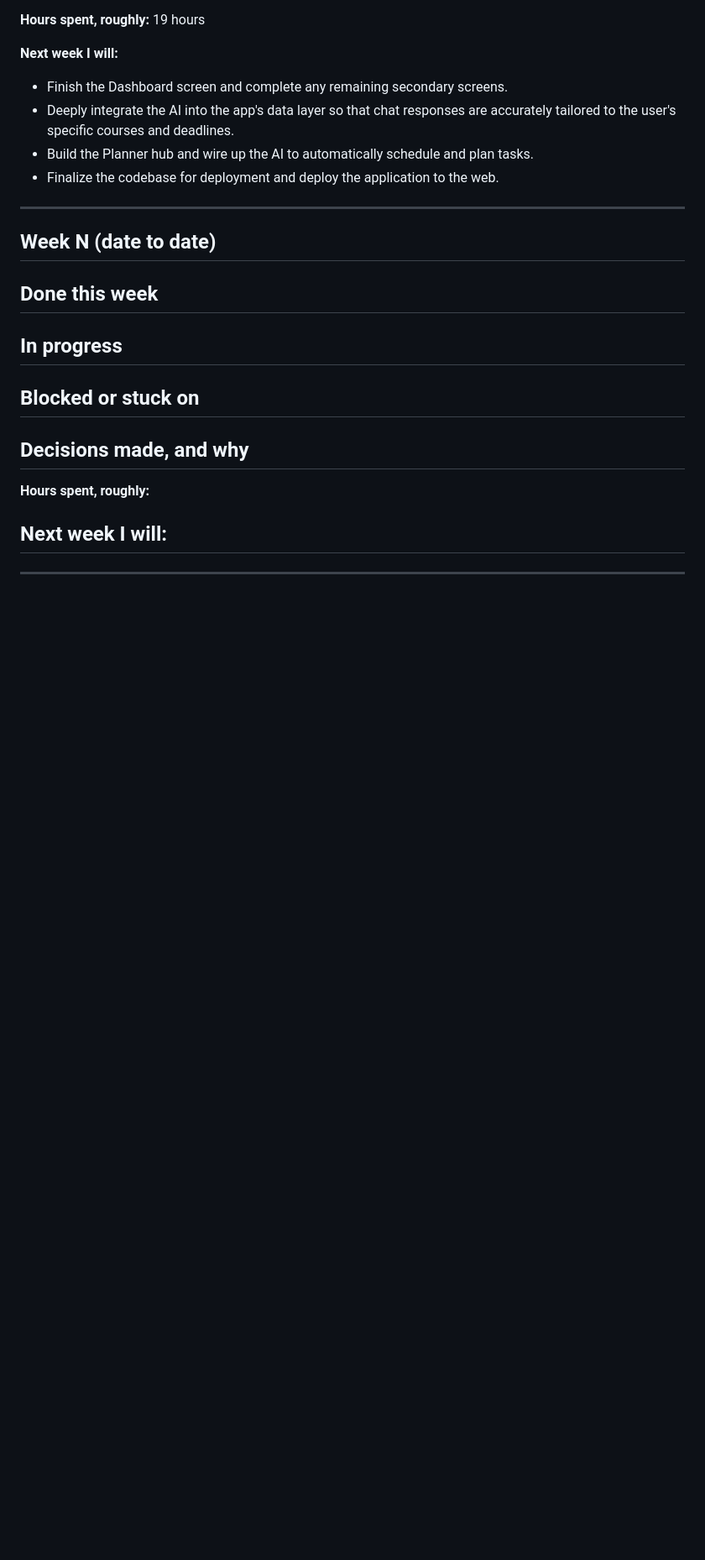
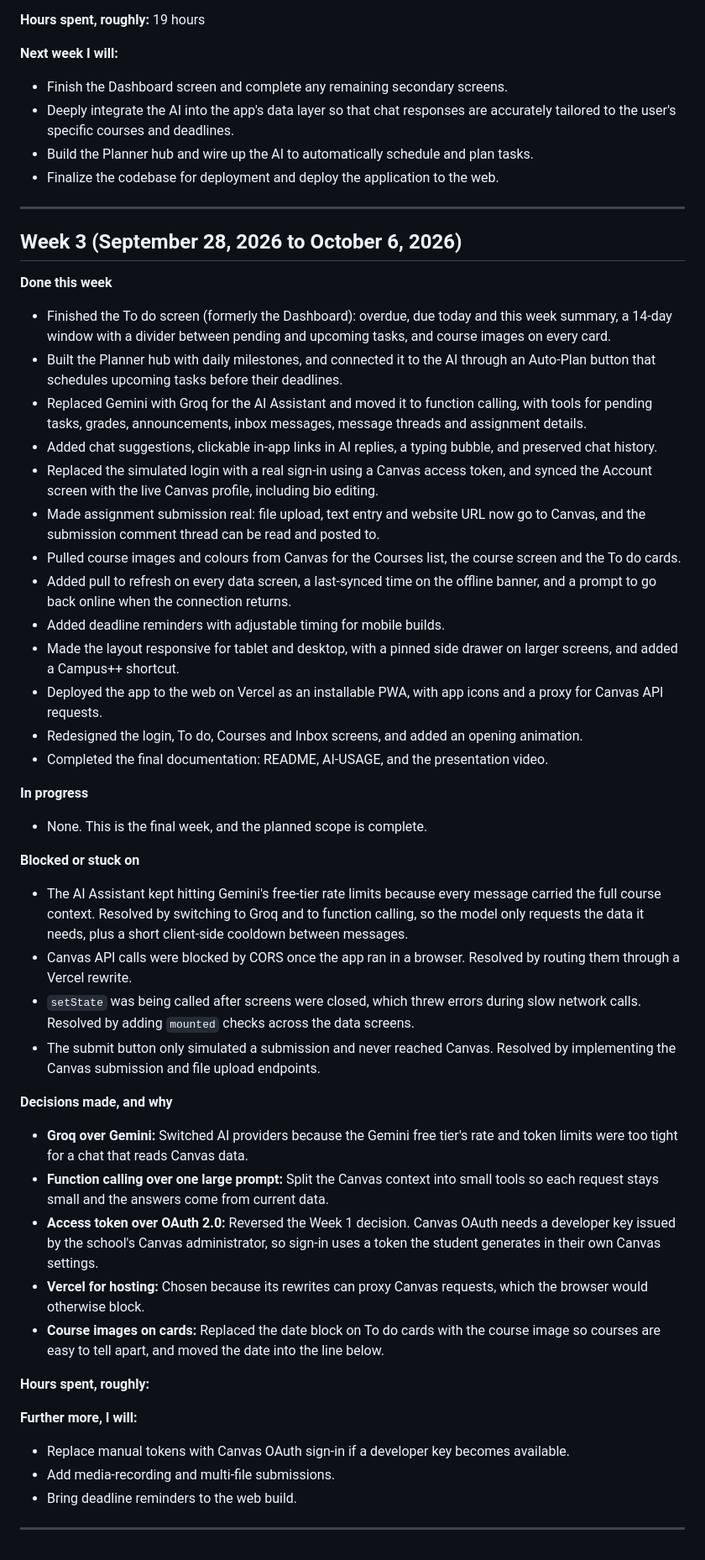
Before and after one commit to SeanRDC/Velo-A-better-canvas, a Markdown page: docs/04-weekly-reports.md, the part around the change. Shown at 84% size. GitHub-like rendering; blank space fills up the shorter version.

Commit message:
docs: update weekly report

```diff
--- a/docs/04-weekly-reports.md
+++ b/docs/04-weekly-reports.md
@@ -61,23 +61,44 @@
 
 ---
 
-## Week N (date to date)
+## Week 3 (September 28, 2026 to October 6, 2026)
 
 **Done this week**
--
+- Finished the To do screen (formerly the Dashboard): overdue, due today and this week summary, a 14-day window with a divider between pending and upcoming tasks, and course images on every card.
+- Built the Planner hub with daily milestones, and connected it to the AI through an Auto-Plan button that schedules upcoming tasks before their deadlines.
+- Replaced Gemini with Groq for the AI Assistant and moved it to function calling, with tools for pending tasks, grades, announcements, inbox messages, message threads and assignment details.
+- Added chat suggestions, clickable in-app links in AI replies, a typing bubble, and preserved chat history.
+- Replaced the simulated login with a real sign-in using a Canvas access token, and synced the Account screen with the live Canvas profile, including bio editing.
+- Made assignment submission real: file upload, text entry and website URL now go to Canvas, and the submission comment thread can be read and posted to.
+- Pulled course images and colours from Canvas for the Courses list, the course screen and the To do cards.
+- Added pull to refresh on every data screen, a last-synced time on the offline banner, and a prompt to go back online when the connection returns.
+- Added deadline reminders with adjustable timing for mobile builds.
+- Made the layout responsive for tablet and desktop, with a pinned side drawer on larger screens, and added a Campus++ shortcut.
+- Deployed the app to the web on Vercel as an installable PWA, with app icons and a proxy for Canvas API requests.
+- Redesigned the login, To do, Courses and Inbox screens, and added an opening animation.
+- Completed the final documentation: README, AI-USAGE, and the presentation video.
 
 **In progress**
--
+- None. This is the final week, and the planned scope is complete.
 
 **Blocked or stuck on**
--
+- The AI Assistant kept hitting Gemini's free-tier rate limits because every message carried the full course context. Resolved by switching to Groq and to function calling, so the model only requests the data it needs, plus a short client-side cooldown between messages.
+- Canvas API calls were blocked by CORS once the app ran in a browser. Resolved by routing them through a Vercel rewrite.
+- `setState` was being called after screens were closed, which threw errors during slow network calls. Resolved by adding `mounted` checks across the data screens.
+- The submit button only simulated a submission and never reached Canvas. Resolved by implementing the Canvas submission and file upload endpoints.
 
 **Decisions made, and why**
--
+- **Groq over Gemini:** Switched AI providers because the Gemini free tier's rate and token limits were too tight for a chat that reads Canvas data.
+- **Function calling over one large prompt:** Split the Canvas context into small tools so each request stays small and the answers come from current data.
+- **Access token over OAuth 2.0:** Reversed the Week 1 decision. Canvas OAuth needs a developer key issued by the school's Canvas administrator, so sign-in uses a token the student generates in their own Canvas settings.
+- **Vercel for hosting:** Chosen because its rewrites can proxy Canvas requests, which the browser would otherwise block.
+- **Course images on cards:** Replaced the date block on To do cards with the course image so courses are easy to tell apart, and moved the date into the line below.
 
 **Hours spent, roughly:**
 
-**Next week I will:**
--
+**Further more, I will:**
+- Replace manual tokens with Canvas OAuth sign-in if a developer key becomes available.
+- Add media-recording and multi-file submissions.
+- Bring deadline reminders to the web build.
 
 ---
```
